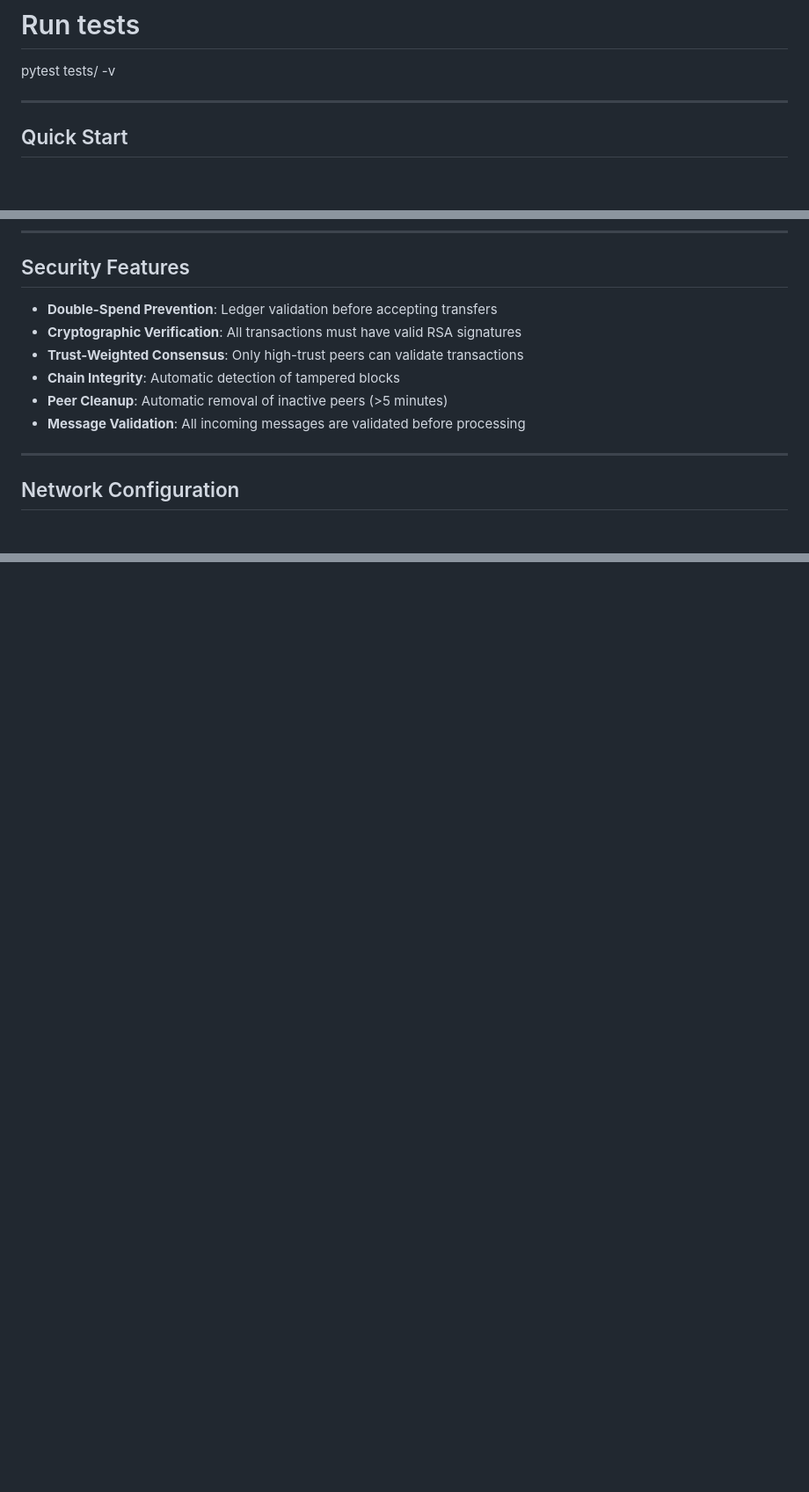
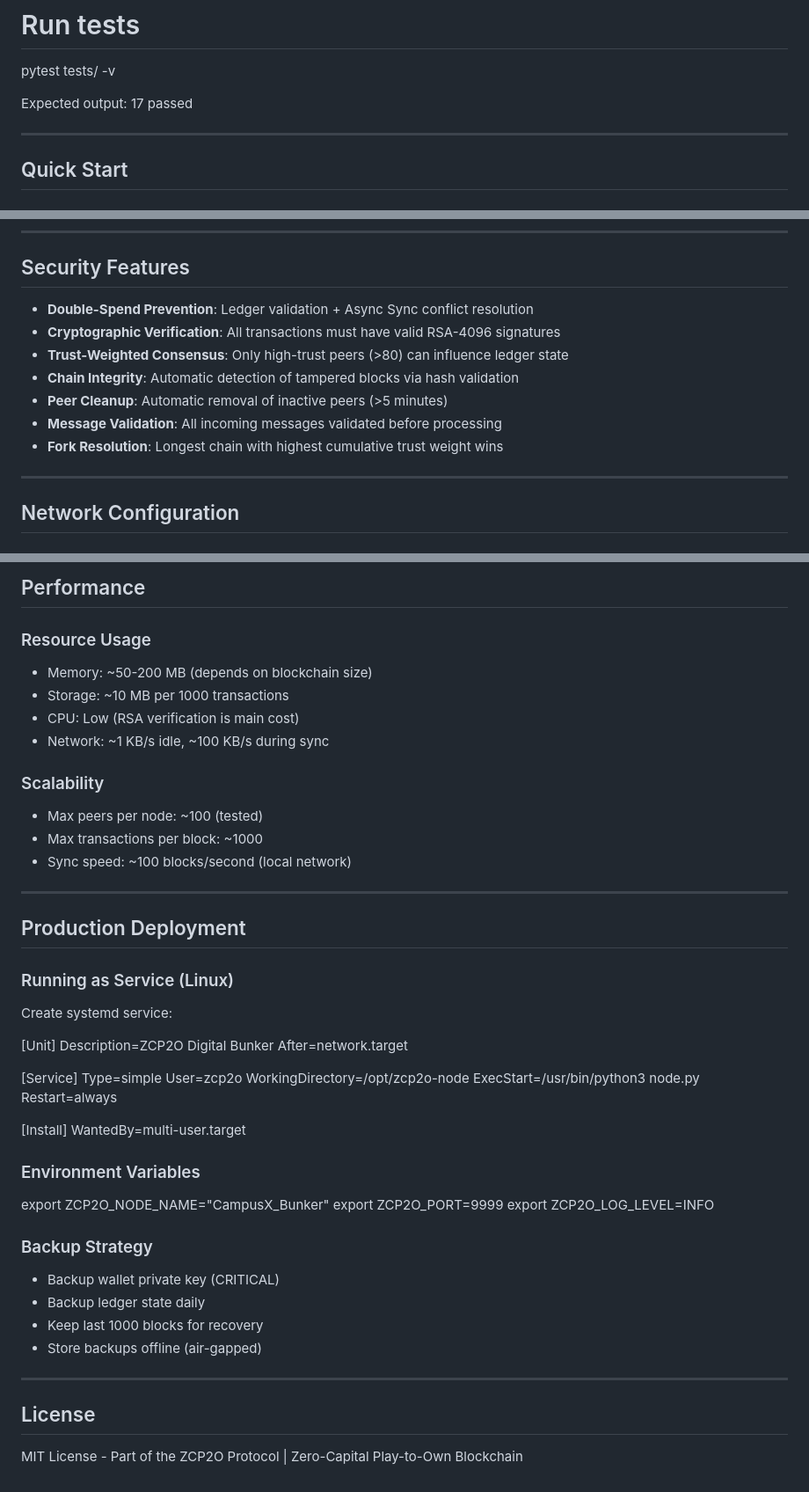
Before and after one commit to Ringga999/zcp2o-protocol, a Markdown page: implementations/zcp2o-node/README.md, 3 parts joined by grey strips. Shown at 88% size. Rendered like a GitHub page; blank space fills up the shorter version.

```diff
--- a/implementations/zcp2o-node/README.md
+++ b/implementations/zcp2o-node/README.md
@@ -31,6 +33,8 @@ cd implementations/zcp2o-node
 
 # Run tests
 pytest tests/ -v
+
+Expected output: 17 passed
 
 ---
 
@@ -156,12 +211,13 @@ Digital Bunker
 
 ## Security Features
 
-- **Double-Spend Prevention**: Ledger validation before accepting transfers
-- **Cryptographic Verification**: All transactions must have valid RSA signatures
-- **Trust-Weighted Consensus**: Only high-trust peers can validate transactions
-- **Chain Integrity**: Automatic detection of tampered blocks
+- **Double-Spend Prevention**: Ledger validation + Async Sync conflict resolution
+- **Cryptographic Verification**: All transactions must have valid RSA-4096 signatures
+- **Trust-Weighted Consensus**: Only high-trust peers (>80) can influence ledger state
+- **Chain Integrity**: Automatic detection of tampered blocks via hash validation
 - **Peer Cleanup**: Automatic removal of inactive peers (>5 minutes)
-- **Message Validation**: All incoming messages are validated before processing
+- **Message Validation**: All incoming messages validated before processing
+- **Fork Resolution**: Longest chain with highest cumulative trust weight wins
 
 ---
 
@@ -242,0 +338,53 @@ Solution: Check network connectivity and broadcast permissions.
+## Performance
+
+### Resource Usage
+- Memory: ~50-200 MB (depends on blockchain size)
+- Storage: ~10 MB per 1000 transactions
+- CPU: Low (RSA verification is main cost)
+- Network: ~1 KB/s idle, ~100 KB/s during sync
+
+### Scalability
+- Max peers per node: ~100 (tested)
+- Max transactions per block: ~1000
+- Sync speed: ~100 blocks/second (local network)
+
+---
+
+## Production Deployment
+
+### Running as Service (Linux)
+
+Create systemd service:
+
+[Unit]
+Description=ZCP2O Digital Bunker
+After=network.target
+
+[Service]
+Type=simple
+User=zcp2o
+WorkingDirectory=/opt/zcp2o-node
+ExecStart=/usr/bin/python3 node.py
+Restart=always
+
+[Install]
+WantedBy=multi-user.target
+
+### Environment Variables
+
+export ZCP2O_NODE_NAME="CampusX_Bunker"
+export ZCP2O_PORT=9999
+export ZCP2O_LOG_LEVEL=INFO
+
+### Backup Strategy
+
+- Backup wallet private key (CRITICAL)
+- Backup ledger state daily
+- Keep last 1000 blocks for recovery
+- Store backups offline (air-gapped)
+
+---
+
+## License
+
+MIT License - Part of the ZCP2O Protocol | Zero-Capital Play-to-Own Blockchain
```
Also changed, not shown: other parts of implementations/zcp2o-node/README.md (+115 -23 lines).
